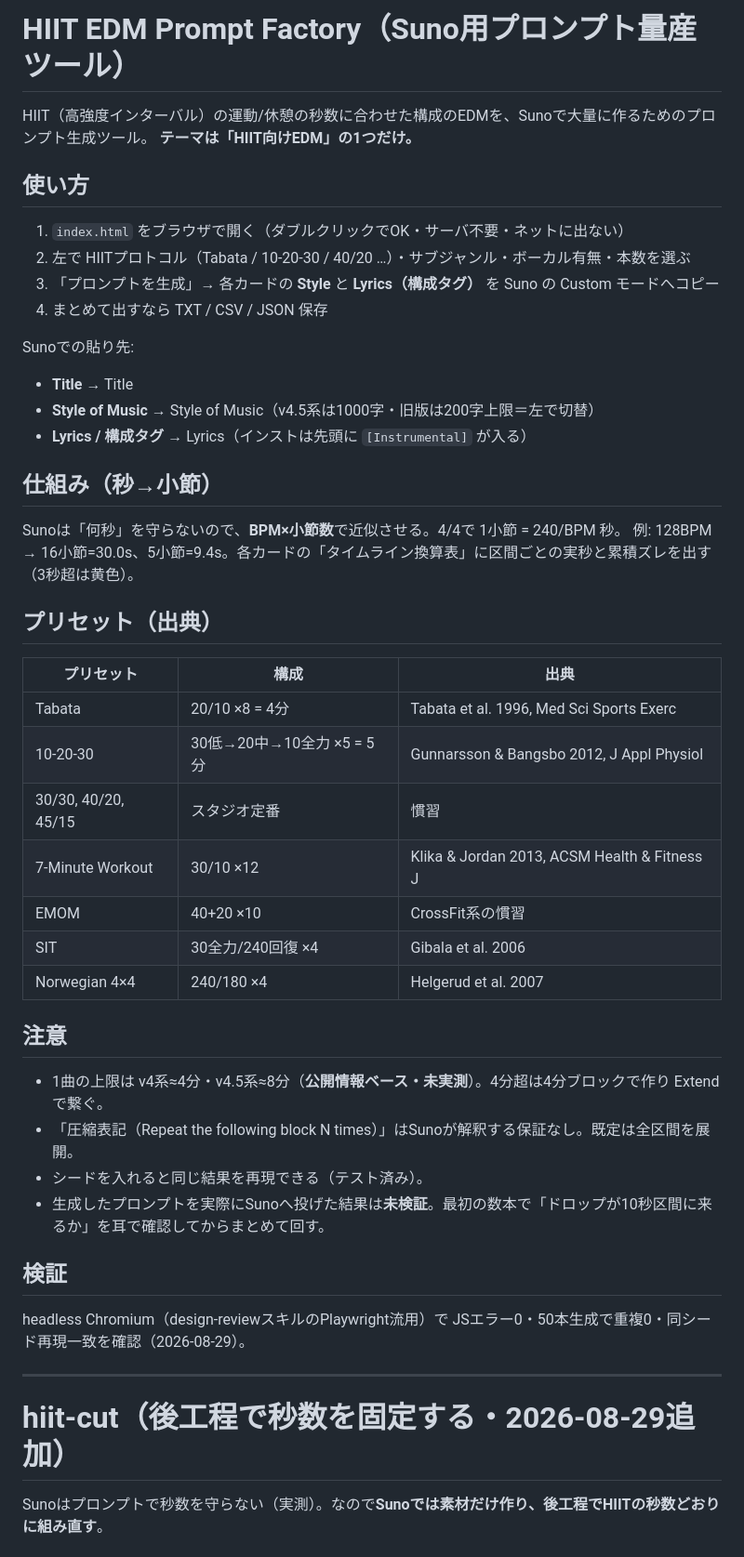
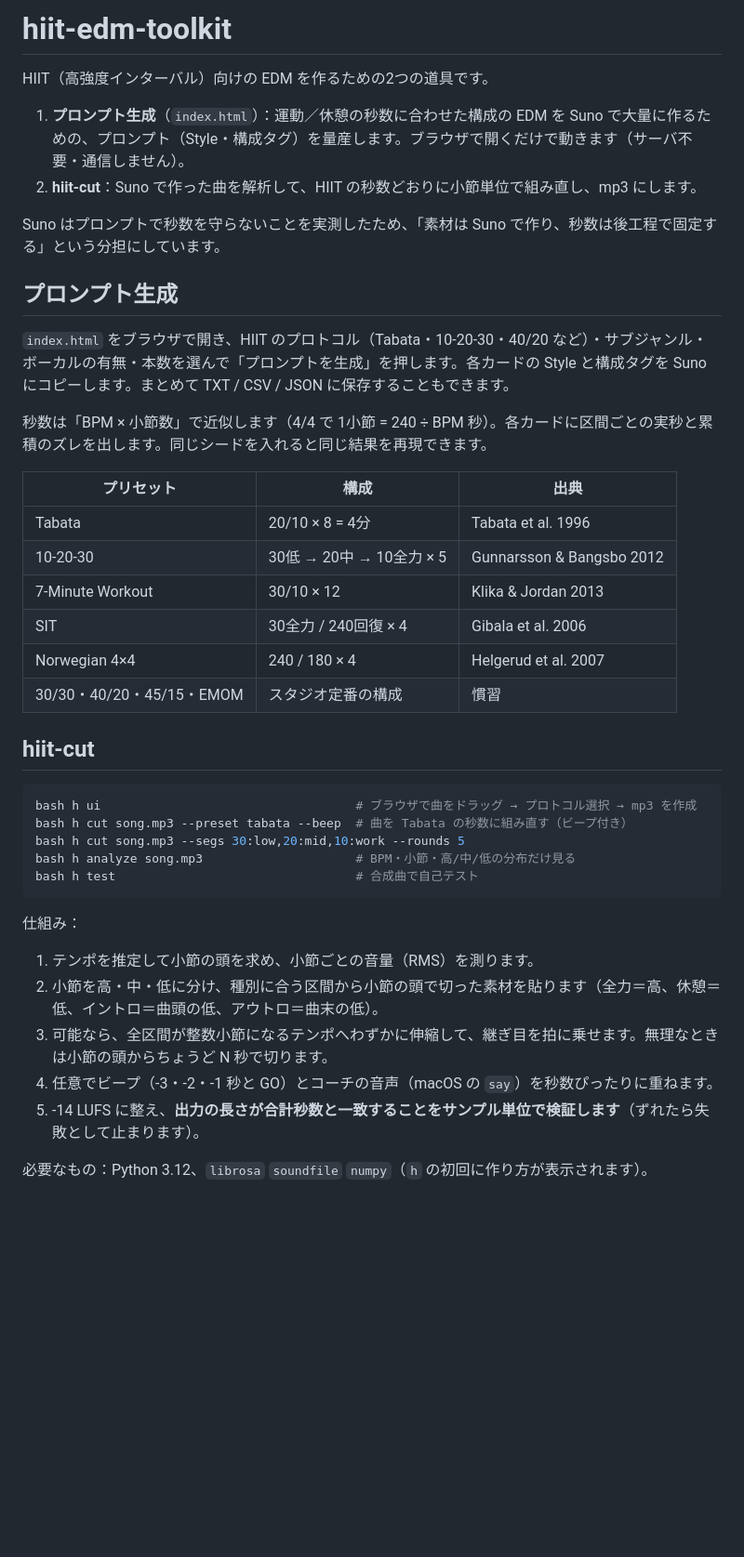
Before and after one commit to senntouki05-bot/hiit-edm-toolkit, a Markdown page: README.md, the part around one of its changes. Shown at 93% size. Rendered like a GitHub page; blank space fills up the shorter version.

Commit message:
公開用の README を追加

````diff
--- a/README.md
+++ b/README.md
@@ -1,46 +1,44 @@
-# HIIT EDM Prompt Factory（Suno用プロンプト量産ツール）
+# hiit-edm-toolkit
 
-HIIT（高強度インターバル）の運動/休憩の秒数に合わせた構成のEDMを、Sunoで大量に作るためのプロンプト生成ツール。
-**テーマは「HIIT向けEDM」の1つだけ。**
+HIIT（高強度インターバル）向けの EDM を作るための2つの道具です。
 
-## 使い方
-1. `index.html` をブラウザで開く（ダブルクリックでOK・サーバ不要・ネットに出ない）
-2. 左で HIITプロトコル（Tabata / 10-20-30 / 40/20 …）・サブジャンル・ボーカル有無・本数を選ぶ
-3. 「プロンプトを生成」→ 各カードの **Style** と **Lyrics（構成タグ）** を Suno の Custom モードへコピー
-4. まとめて出すなら TXT / CSV / JSON 保存
+1. **プロンプト生成**（`index.html`）：運動／休憩の秒数に合わせた構成の EDM を Suno で大量に作るための、プロンプト（Style・構成タグ）を量産します。ブラウザで開くだけで動きます（サーバ不要・通信しません）。
+2. **hiit-cut**：Suno で作った曲を解析して、HIIT の秒数どおりに小節単位で組み直し、mp3 にします。
 
-Sunoでの貼り先:
-- **Title** → Title
-- **Style of Music** → Style of Music（v4.5系は1000字・旧版は200字上限＝左で切替）
-- **Lyrics / 構成タグ** → Lyrics（インストは先頭に `[Instrumental]` が入る）
+Suno はプロンプトで秒数を守らないことを実測したため、「素材は Suno で作り、秒数は後工程で固定する」という分担にしています。
 
-## 仕組み（秒→小節）
-Sunoは「何秒」を守らないので、**BPM×小節数**で近似させる。4/4で 1小節 = 240/BPM 秒。
-例: 128BPM → 16小節=30.0s、5小節=9.4s。各カードの「タイムライン換算表」に区間ごとの実秒と累積ズレを出す（3秒超は黄色）。
+## プロンプト生成
 
-## プリセット（出典）
+`index.html` をブラウザで開き、HIIT のプロトコル（Tabata・10-20-30・40/20 など）・サブジャンル・ボーカルの有無・本数を選んで「プロンプトを生成」を押します。各カードの Style と構成タグを Suno にコピーします。まとめて TXT / CSV / JSON に保存することもできます。
+
+秒数は「BPM × 小節数」で近似します（4/4 で 1小節 = 240 ÷ BPM 秒）。各カードに区間ごとの実秒と累積のズレを出します。同じシードを入れると同じ結果を再現できます。
+
 | プリセット | 構成 | 出典 |
 |---|---|---|
-| Tabata | 20/10 ×8 = 4分 | Tabata et al. 1996, Med Sci Sports Exerc |
-| 10-20-30 | 30低→20中→10全力 ×5 = 5分 | Gunnarsson & Bangsbo 2012, J Appl Physiol |
-| 30/30, 40/20, 45/15 | スタジオ定番 | 慣習 |
-| 7-Minute Workout | 30/10 ×12 | Klika & Jordan 2013, ACSM Health & Fitness J |
-| EMOM | 40+20 ×10 | CrossFit系の慣習 |
-| SIT | 30全力/240回復 ×4 | Gibala et al. 2006 |
-| Norwegian 4×4 | 240/180 ×4 | Helgerud et al. 2007 |
+| Tabata | 20/10 × 8 = 4分 | Tabata et al. 1996 |
+| 10-20-30 | 30低 → 20中 → 10全力 × 5 | Gunnarsson & Bangsbo 2012 |
+| 7-Minute Workout | 30/10 × 12 | Klika & Jordan 2013 |
+| SIT | 30全力 / 240回復 × 4 | Gibala et al. 2006 |
+| Norwegian 4×4 | 240 / 180 × 4 | Helgerud et al. 2007 |
+| 30/30・40/20・45/15・EMOM | スタジオ定番の構成 | 慣習 |
 
-## 注意
-- 1曲の上限は v4系≈4分・v4.5系≈8分（**公開情報ベース・未実測**）。4分超は4分ブロックで作り Extend で繋ぐ。
-- 「圧縮表記（Repeat the following block N times）」はSunoが解釈する保証なし。既定は全区間を展開。
-- シードを入れると同じ結果を再現できる（テスト済み）。
-- 生成したプロンプトを実際にSunoへ投げた結果は**未検証**。最初の数本で「ドロップが10秒区間に来るか」を耳で確認してからまとめて回す。
+## hiit-cut
 
-## 検証
-headless Chromium（design-reviewスキルのPlaywright流用）で JSエラー0・50本生成で重複0・同シード再現一致を確認（2026-08-29）。
+```bash
+bash h ui                                   # ブラウザで曲をドラッグ → プロトコル選択 → mp3 を作成
+bash h cut song.mp3 --preset tabata --beep  # 曲を Tabata の秒数に組み直す（ビープ付き）
+bash h cut song.mp3 --segs 30:low,20:mid,10:work --rounds 5
+bash h analyze song.mp3                     # BPM・小節・高/中/低の分布だけ見る
+bash h test                                 # 合成曲で自己テスト
+```
 
----
+仕組み：
 
-# hiit-cut（後工程で秒数を固定する・2026-08-29追加）
+1. テンポを推定して小節の頭を求め、小節ごとの音量（RMS）を測ります。
+2. 小節を高・中・低に分け、種別に合う区間から小節の頭で切った素材を貼ります（全力＝高、休憩＝低、イントロ＝曲頭の低、アウトロ＝曲末の低）。
+3. 可能なら、全区間が整数小節になるテンポへわずかに伸縮して、継ぎ目を拍に乗せます。無理なときは小節の頭からちょうど N 秒で切ります。
+4. 任意でビープ（-3・-2・-1 秒と GO）とコーチの音声（macOS の `say`）を秒数ぴったりに重ねます。
+5. -14 LUFS に整え、**出力の長さが合計秒数と一致することをサンプル単位で検証します**（ずれたら失敗として止まります）。
 
-Sunoはプロンプトで秒数を守らない（実測）。なので**Sunoでは素材だけ作り、後工程でHIITの秒数どおりに組み直す**。
+必要なもの：Python 3.12、`librosa` `soundfile` `numpy`（`h` の初回に作り方が表示されます）。
 
````
Also changed, not shown: other parts of README.md (+12 -22 lines).
